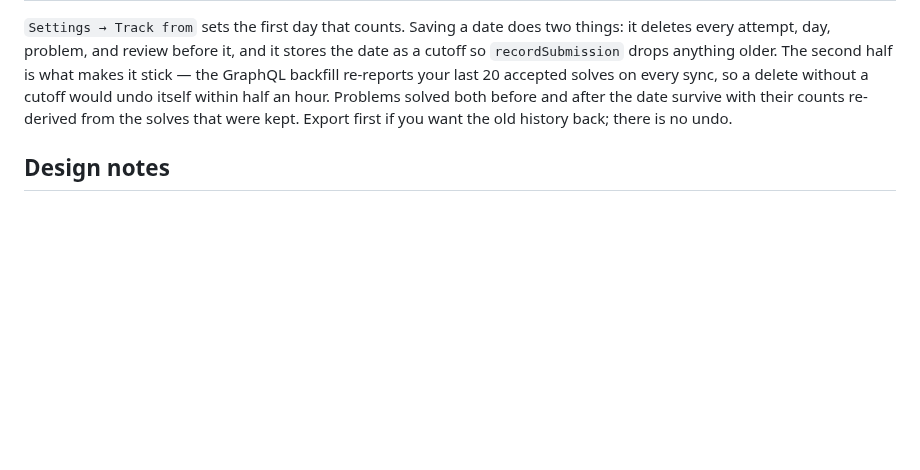
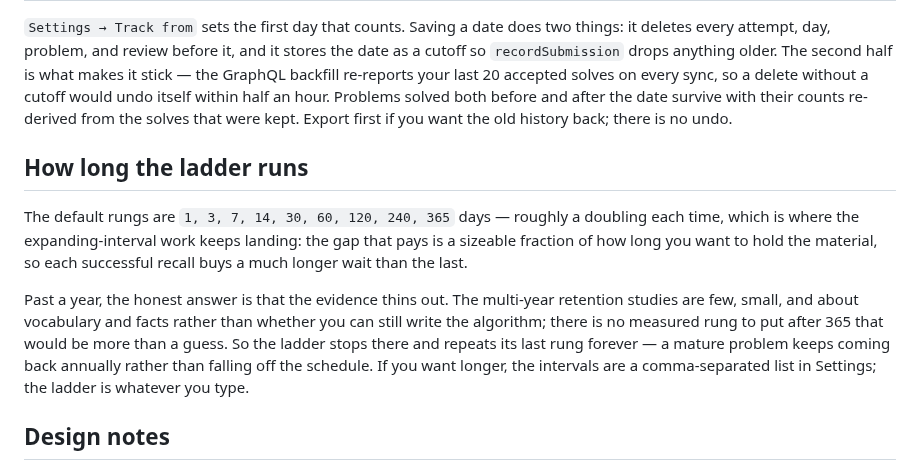
Before and after one commit to matthewh8/LeetTrack, a Markdown page: README.md, the part around one of its changes. Drawn GitHub-style; blank space fills up the shorter version.

```diff
--- a/README.md
+++ b/README.md
@@ -155,6 +179,21 @@ within half an hour. Problems solved both before and after the date survive with
 their counts re-derived from the solves that were kept. Export first if you want
 the old history back; there is no undo.
 
+## How long the ladder runs
+
+The default rungs are `1, 3, 7, 14, 30, 60, 120, 240, 365` days — roughly a
+doubling each time, which is where the expanding-interval work keeps landing:
+the gap that pays is a sizeable fraction of how long you want to hold the
+material, so each successful recall buys a much longer wait than the last.
+
+Past a year, the honest answer is that the evidence thins out. The multi-year
+retention studies are few, small, and about vocabulary and facts rather than
+whether you can still write the algorithm; there is no measured rung to put
+after 365 that would be more than a guess. So the ladder stops there and
+repeats its last rung forever — a mature problem keeps coming back annually
+rather than falling off the schedule. If you want longer, the intervals are a
+comma-separated list in Settings; the ladder is whatever you type.
+
 ## Design notes
 
 Colors are assigned by job rather than taste. The heatmap is a single-hue
```
Also changed, not shown: other parts of README.md (+32 -8 lines), docs/dashboard-dark.png, docs/dashboard-light.png, 14 other files.
